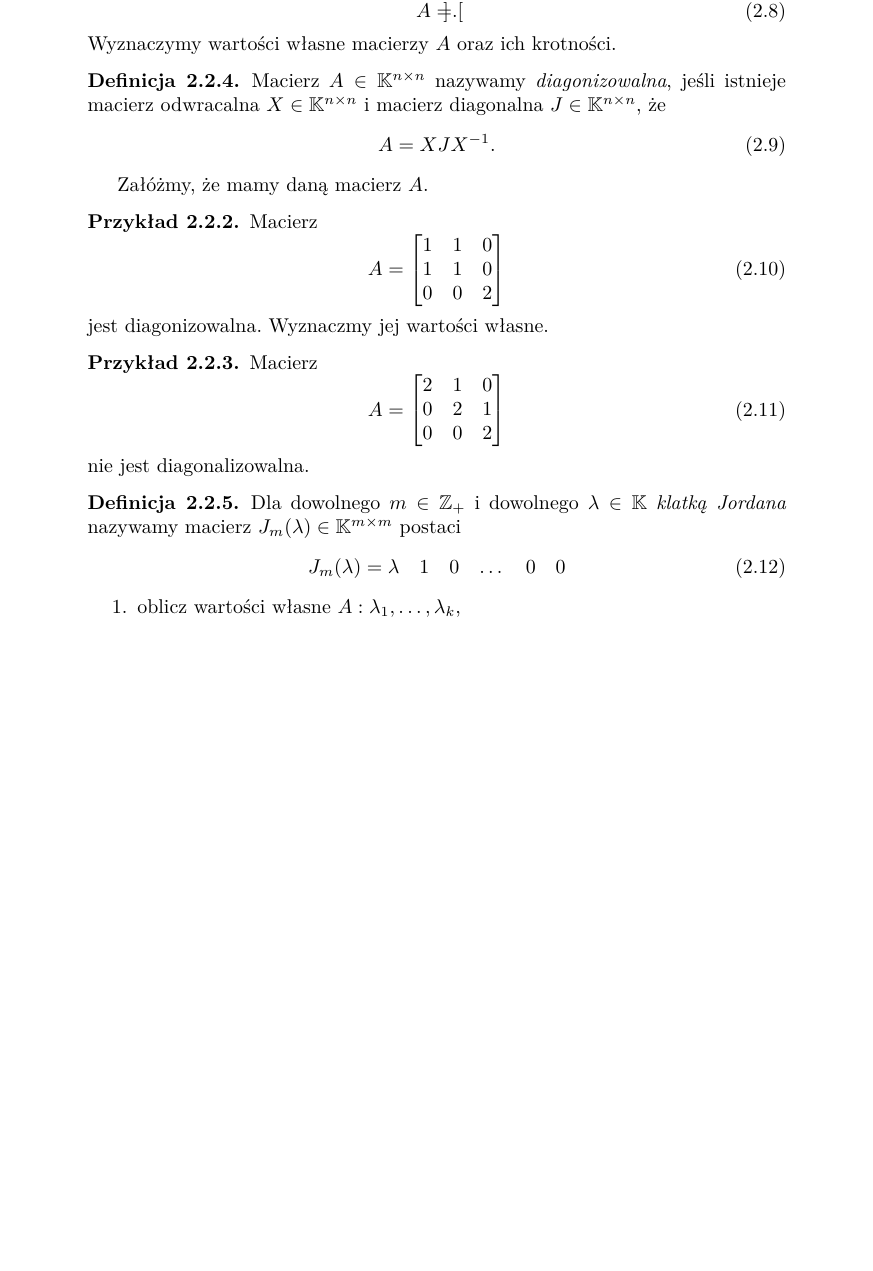
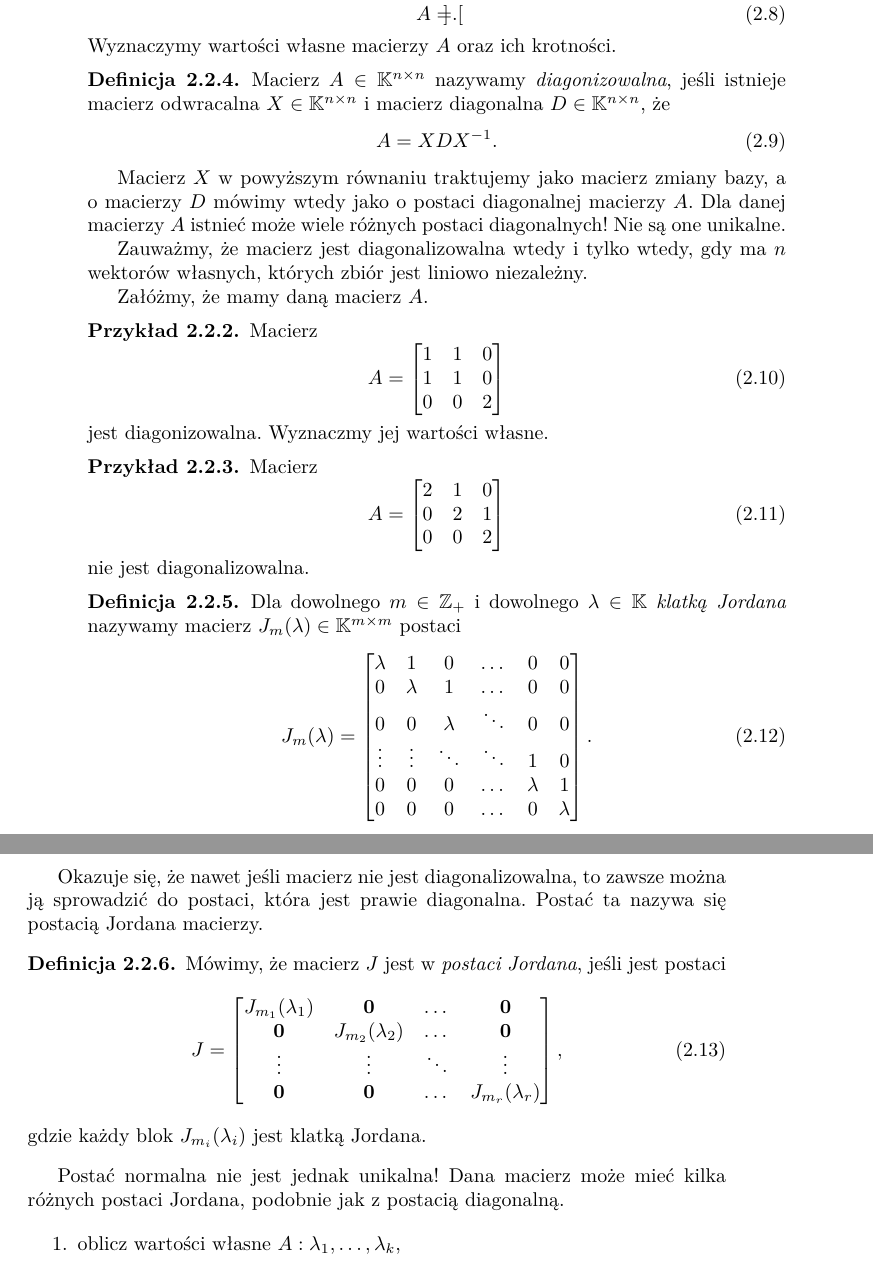
Before and after one commit to sz-lecture-notes/algebra, a LaTeX book (main.tex, which reads 02-vector-spaces/02-jordan-normal-form.tex): part of page 20 of 21 before the commit and two parts of pages 20 and 21 of 21 after it, the two joined at a grey line, cut so that both start at the same text, the shorter picture padded with empty space. Compiled offline with XeLaTeX.

Commit message:
Add more jordan forms!

```diff
--- a/02-vector-spaces/02-jordan-normal-form.tex
+++ b/02-vector-spaces/02-jordan-normal-form.tex
@@ -78,12 +78,22 @@ Wielomian,
 \begin{definition}
 	Macierz $A \in \mathbb{K}^{n \times n}$ nazywamy \textit{diagonizowalna},
 		jeśli istnieje macierz odwracalna $X \in \mathbb{K}^{n \times n}$
-		i macierz diagonalna $J \in \mathbb{K}^{n \times n}$,
+		i macierz diagonalna $D \in \mathbb{K}^{n \times n}$,
 		że
 	\begin{equation}
-		A = X J X^{-1}.
+		A = X D X^{-1}.
 	\end{equation}
 \end{definition}
+Macierz $X$ w powyższym równaniu traktujemy jako macierz zmiany bazy,
+	a o macierzy $D$ mówimy wtedy jako o postaci diagonalnej macierzy $A$.
+Dla danej macierzy $A$ istnieć może wiele różnych postaci diagonalnych!
+Nie są one unikalne.
+
+Zauważmy,
+	że macierz jest diagonalizowalna wtedy i tylko wtedy,
+	gdy ma $n$ wektorów własnych,
+	których zbiór jest liniowo niezależny.
+% TODO: dlaczego?
 
 Załóżmy,
 	że mamy daną macierz $A$.
@@ -120,11 +130,38 @@ Załóżmy,
 		\textit{klatką Jordana} nazywamy macierz $J_m(\lambda) \in \mathbb{K}^{m \times m}$
 	postaci
 	\begin{equation}
-		J_m(\lambda) = \begin{matrix}
-			\lambda & 1 & 0 & \dots & 0 & 0
-		\end{matrix}
+		J_m(\lambda) = \left[\begin{matrix}
+			\lambda & 1 & 0 & \dots & 0 & 0 \\
+			0 & \lambda & 1 & \dots & 0 & 0 \\
+			0 & 0 & \lambda & \ddots & 0 & 0 \\
+			\vdots & \vdots & \ddots & \ddots & 1 & 0 \\
+			0 & 0 & 0 & \dots & \lambda & 1 \\
+			0 & 0 & 0 & \dots & 0 & \lambda
+		\end{matrix}\right].
 	\end{equation}
 \end{definition}
+
+Okazuje się,
+	że nawet jeśli macierz nie jest diagonalizowalna,
+	to zawsze można ją sprowadzić do postaci,
+	która jest prawie diagonalna.
+Postać ta nazywa się postacią Jordana macierzy.
+\begin{definition}
+	Mówimy, że macierz $J$ jest w \textit{postaci Jordana},
+		jeśli jest postaci
+	\begin{equation}
+		J =  \left[\begin{matrix}
+			J_{m_1}(\lambda_1) & \textbf{0} & \dots & \textbf{0} \\
+			\textbf{0} & J_{m_2}(\lambda_2) & \dots & \textbf{0} \\
+			\vdots & \vdots & \ddots & \vdots \\
+			\textbf{0} & \textbf{0} & \dots & J_{m_r}(\lambda_r)
+		\end{matrix}\right],
+	\end{equation}
+	gdzie każdy blok $J_{m_i}(\lambda_i)$ jest klatką Jordana.
+\end{definition}
+Postać normalna nie jest jednak unikalna!
+Dana macierz może mieć kilka różnych postaci Jordana,
+	podobnie jak z postacią diagonalną.
 
 \begin{enumerate}
 	\item oblicz wartości własne $A: \lambda_1, \dots, \lambda_k$,
```
